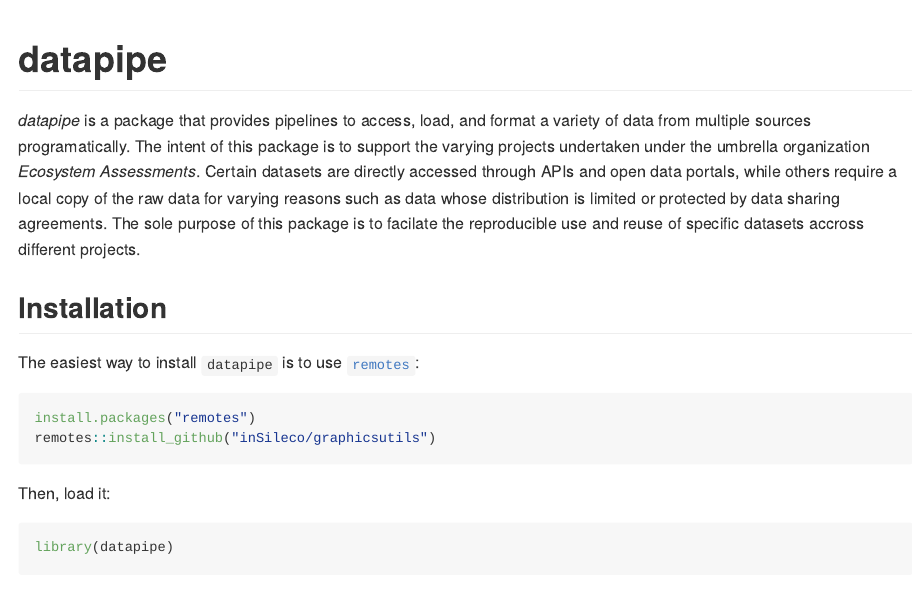
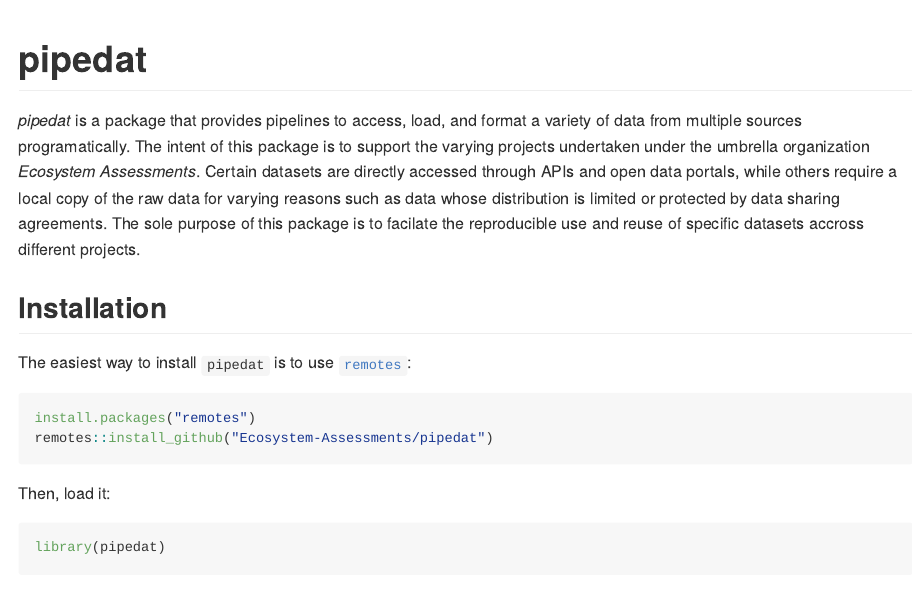
Before and after one commit to Ecosystem-Assessments/pipedat, an R Markdown document (README.Rmd): the page in a window 1100 px wide, from its top. The pictures show the output file README.md that the author committed with the source, drawn offline in the style of GitHub; badge pictures from the web are left out.

Commit message:
update package name

````diff
--- a/README.Rmd
+++ b/README.Rmd
@@ -13,30 +13,31 @@ knitr::opts_chunk$set(
 )
 ```
 
-# datapipe
+# pipedat
 
 <!-- badges: start -->
 <!-- [![Check package](https://github.com/inSileco/graphicsutils/actions/workflows/check-moreorless-standard.yaml/badge.svg)](https://github.com/inSileco/graphicsutils/actions/workflows/check-moreorless-standard.yaml) -->
 <!-- [![codecov](https://codecov.io/gh/inSileco/graphicsutils/branch/master/graph/badge.svg)](https://codecov.io/gh/inSileco/graphicsutils) -->
-[![lifecycle](https://img.shields.io/badge/lifecycle-maturing-blue.svg)](https://www.tidyverse.org/lifecycle/#experimental)
+[![lifecycle](https://img.shields.io/badge/lifecycle-experimental-orange.svg)](https://www.tidyverse.org/lifecycle/#preliminary)
+![](https://img.shields.io/badge/status-preliminary-blue.svg)
 <!-- [![r-universe](https://insileco.r-universe.dev/badges/graphicsutils)](https://insileco.r-universe.dev/ui#builds) -->
 <!-- badges: end -->
 
-*datapipe* is a package that provides pipelines to access, load, and format a variety of data from multiple sources programatically. The intent of this package is to support the varying projects undertaken under the umbrella organization *Ecosystem Assessments*. Certain datasets are directly accessed through APIs and open data portals, while others require a local copy of the raw data for varying reasons such as data whose distribution is limited or protected by data sharing agreements. The sole purpose of this package is to facilate the reproducible use and reuse of specific datasets accross different projects.
+*pipedat* is a package that provides pipelines to access, load, and format a variety of data from multiple sources programatically. The intent of this package is to support the varying projects undertaken under the umbrella organization *Ecosystem Assessments*. Certain datasets are directly accessed through APIs and open data portals, while others require a local copy of the raw data for varying reasons such as data whose distribution is limited or protected by data sharing agreements. The sole purpose of this package is to facilate the reproducible use and reuse of specific datasets accross different projects.
 
 ## Installation
 
-The easiest way to install `datapipe` is to use [`remotes`](https://cran.r-project.org/package=remotes):
+The easiest way to install `pipedat` is to use [`remotes`](https://cran.r-project.org/package=remotes):
 
 ``` r
 install.packages("remotes")
-remotes::install_github("inSileco/graphicsutils")
+remotes::install_github("Ecosystem-Assessments/pipedat")
 ```
 
 Then, load it:
 
 ```r
-library(datapipe)
+library(pipedat)
 ```
 
 ## Main features
````
Also changed, not shown: R/pipelist.R (+1 -1 lines), R/pipenew.R (+0 -1 lines), R/zzz.R (+9 -7 lines), LICENSE.md, R/pipedat.R (line endings or trailing spaces), README.md, README.Rmd (2 more changed lines), 5 other files.
